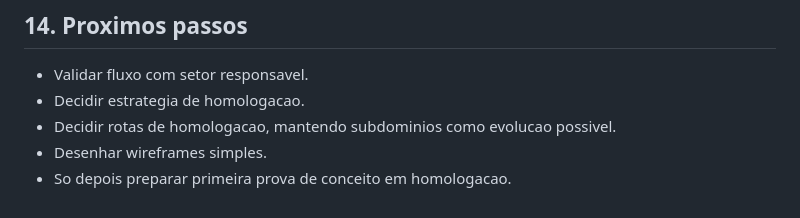
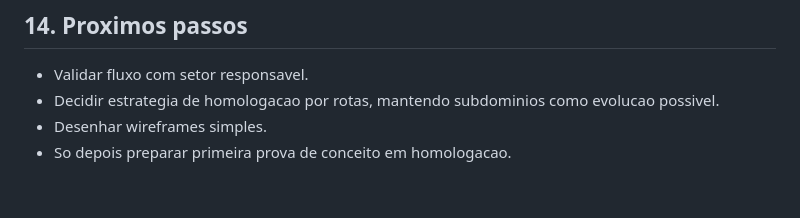
Before and after one commit to apschisky/geoportal-amambai, a Markdown page: geoportal-vite/docs/INTERNAL-DASHBOARD-UX.md, the part around one of its changes. Drawn GitHub-style.

Commit message:
Remove duplicidade sobre rotas de homologacao

```diff
--- a/geoportal-vite/docs/INTERNAL-DASHBOARD-UX.md
+++ b/geoportal-vite/docs/INTERNAL-DASHBOARD-UX.md
@@ -237,7 +237,6 @@ Este documento complementa:
 ## 14. Proximos passos
 
 - Validar fluxo com setor responsavel.
-- Decidir estrategia de homologacao.
-- Decidir rotas de homologacao, mantendo subdominios como evolucao possivel.
+- Decidir estrategia de homologacao por rotas, mantendo subdominios como evolucao possivel.
 - Desenhar wireframes simples.
 - So depois preparar primeira prova de conceito em homologacao.
```
Also changed, not shown: other parts of geoportal-vite/docs/INTERNAL-DASHBOARD-UX.md (+1 -1 lines).
